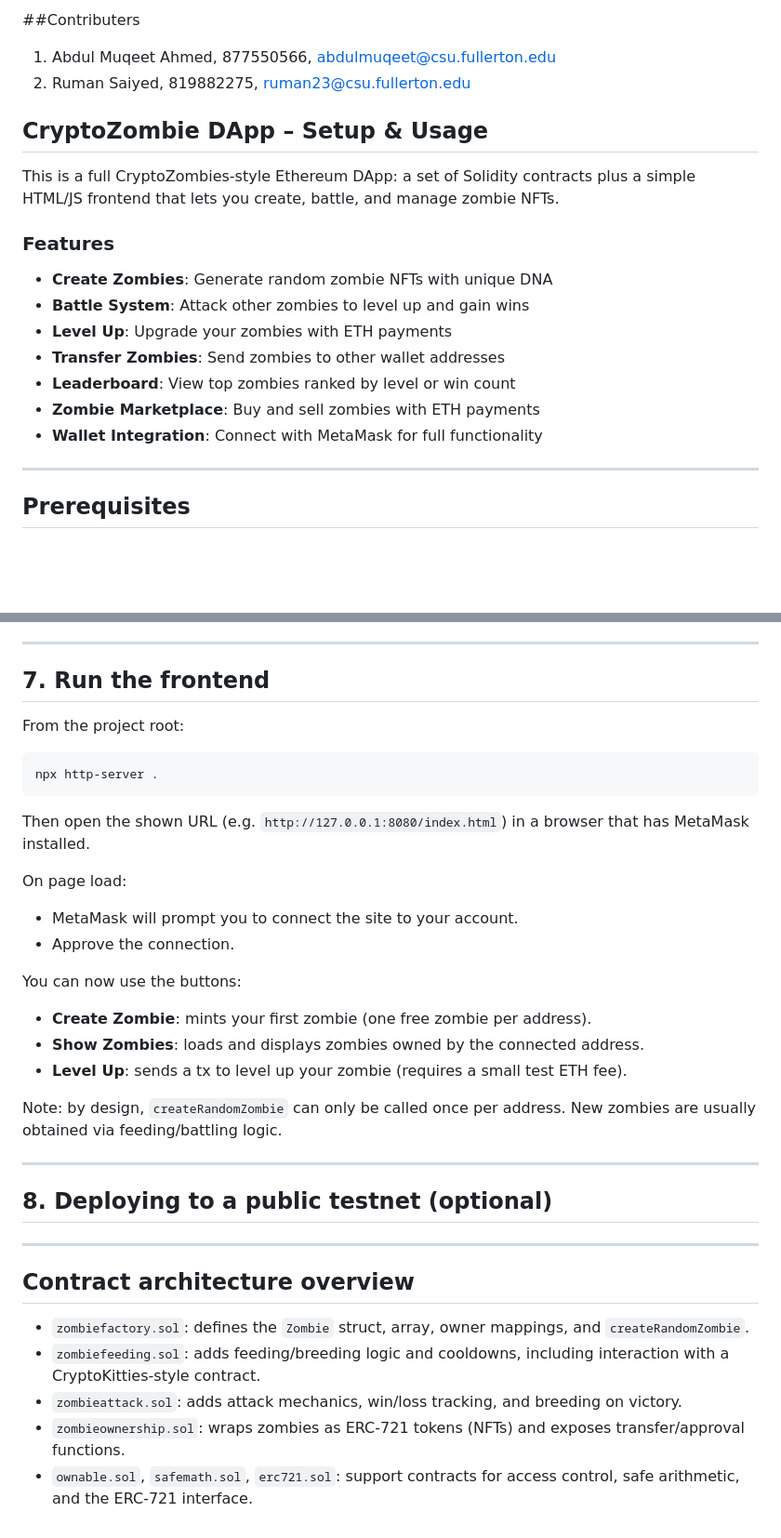
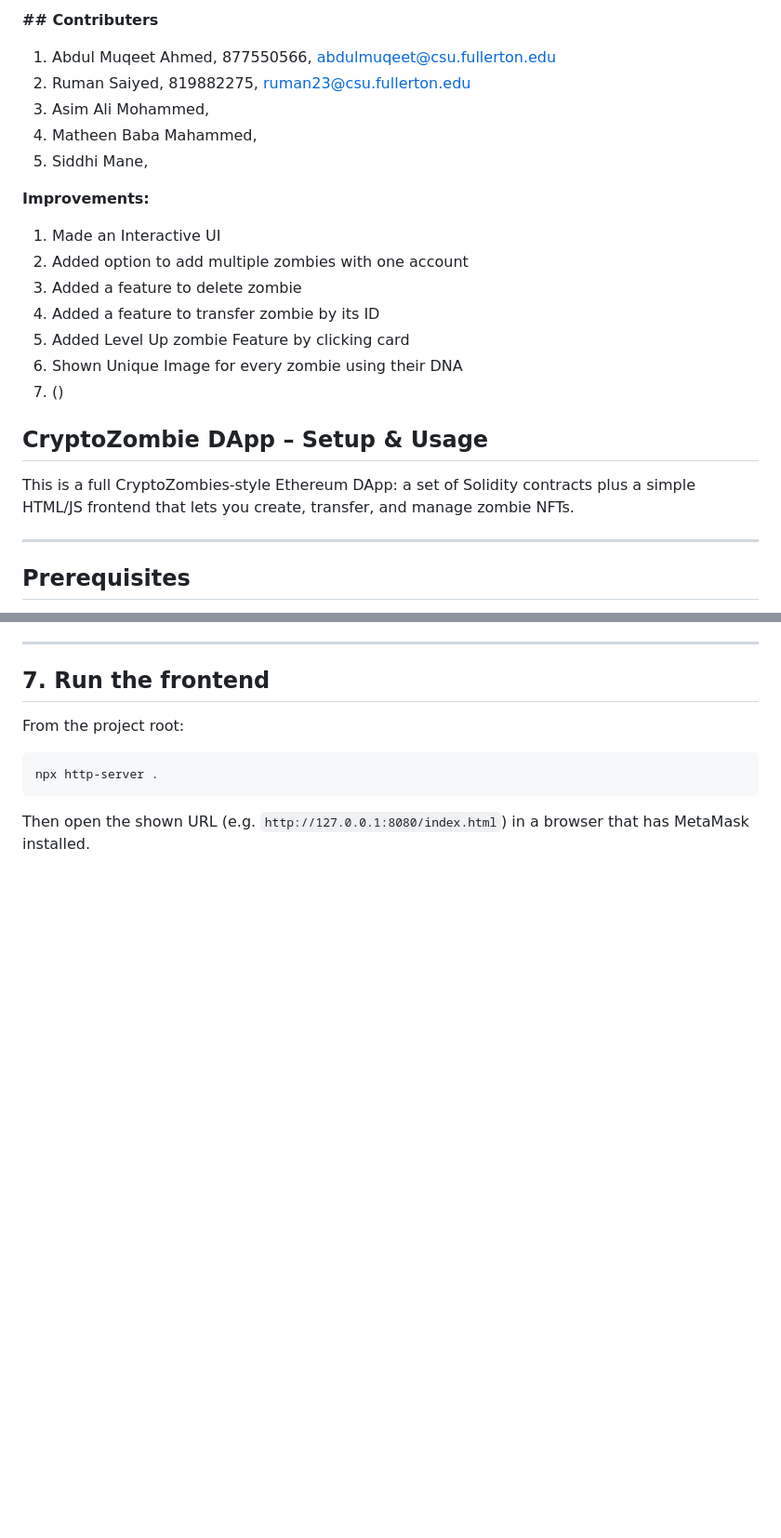
Before and after one commit to abdmuqeet-dev/cryptozombie-dapp, a Markdown page: README.md, 2 parts joined by grey strips. Shown at 93% size. Rendered like a GitHub page; blank space fills up the shorter version.

Commit message:
Revise README with contributors and improvements
Updated contributors section and added improvements list. Revised project description and features for clarity.

````diff
--- a/README.md
+++ b/README.md
@@ -1,21 +1,23 @@
-##Contributers
+**## Contributers**
 1. Abdul Muqeet Ahmed, 877550566, abdulmuqeet@csu.fullerton.edu
 2. Ruman Saiyed, 819882275, ruman23@csu.fullerton.edu
+3. Asim Ali Mohammed,
+4. Matheen Baba Mahammed,
+5. Siddhi Mane,
 
+**Improvements:**
+1. Made an Interactive UI
+2. Added option to add multiple zombies with one account
+3. Added a feature to delete zombie
+4. Added a feature to transfer zombie by its ID
+5. Added Level Up zombie Feature by clicking card
+6. Shown Unique Image for every zombie using their DNA
+7. ()
 
 
 ## CryptoZombie DApp – Setup & Usage
 
-This is a full CryptoZombies‑style Ethereum DApp: a set of Solidity contracts plus a simple HTML/JS frontend that lets you create, battle, and manage zombie NFTs.
-
-### Features
-- **Create Zombies**: Generate random zombie NFTs with unique DNA
-- **Battle System**: Attack other zombies to level up and gain wins
-- **Level Up**: Upgrade your zombies with ETH payments
-- **Transfer Zombies**: Send zombies to other wallet addresses
-- **Leaderboard**: View top zombies ranked by level or win count
-- **Zombie Marketplace**: Buy and sell zombies with ETH payments
-- **Wallet Integration**: Connect with MetaMask for full functionality
+This is a full CryptoZombies‑style Ethereum DApp: a set of Solidity contracts plus a simple HTML/JS frontend that lets you create, transfer, and manage zombie NFTs.
 
 ---
 
@@ -155,30 +157,3 @@ npx http-server .
 ```
 
 Then open the shown URL (e.g. `http://127.0.0.1:8080/index.html`) in a browser that has MetaMask installed.
-
-On page load:
-
-- MetaMask will prompt you to connect the site to your account.
-- Approve the connection.
-
-You can now use the buttons:
-
-- **Create Zombie**: mints your first zombie (one free zombie per address).
-- **Show Zombies**: loads and displays zombies owned by the connected address.
-- **Level Up**: sends a tx to level up your zombie (requires a small test ETH fee).
-
-Note: by design, `createRandomZombie` can only be called once per address. New zombies are usually obtained via feeding/battling logic.
-
----
-
-## 8. Deploying to a public testnet (optional)
-
----
-
-## Contract architecture overview
-
-- `zombiefactory.sol`: defines the `Zombie` struct, array, owner mappings, and `createRandomZombie`.
-- `zombiefeeding.sol`: adds feeding/breeding logic and cooldowns, including interaction with a CryptoKitties‑style contract.
-- `zombieattack.sol`: adds attack mechanics, win/loss tracking, and breeding on victory.
-- `zombieownership.sol`: wraps zombies as ERC‑721 tokens (NFTs) and exposes transfer/approval functions.
-- `ownable.sol`, `safemath.sol`, `erc721.sol`: support contracts for access control, safe arithmetic, and the ERC‑721 interface.
````
